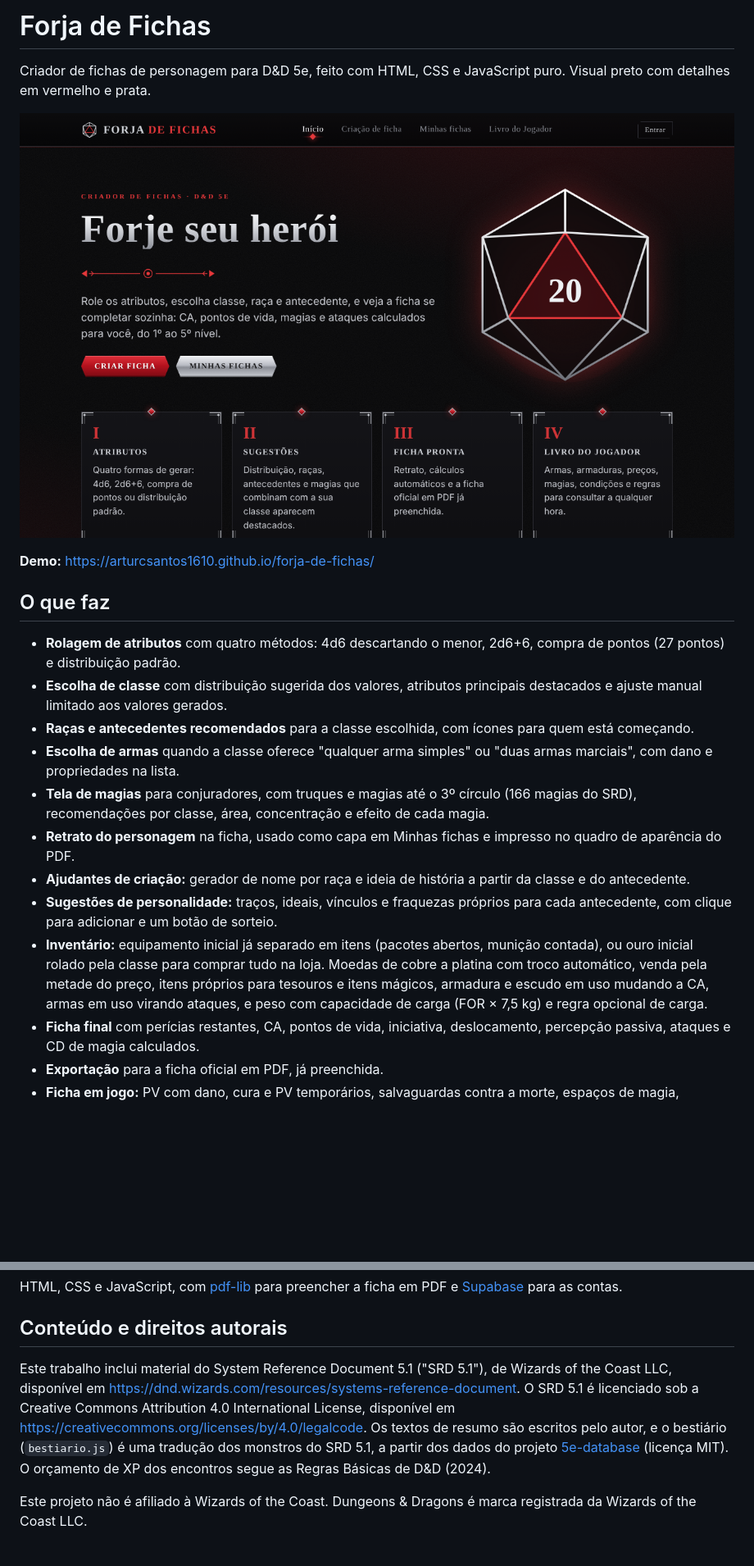
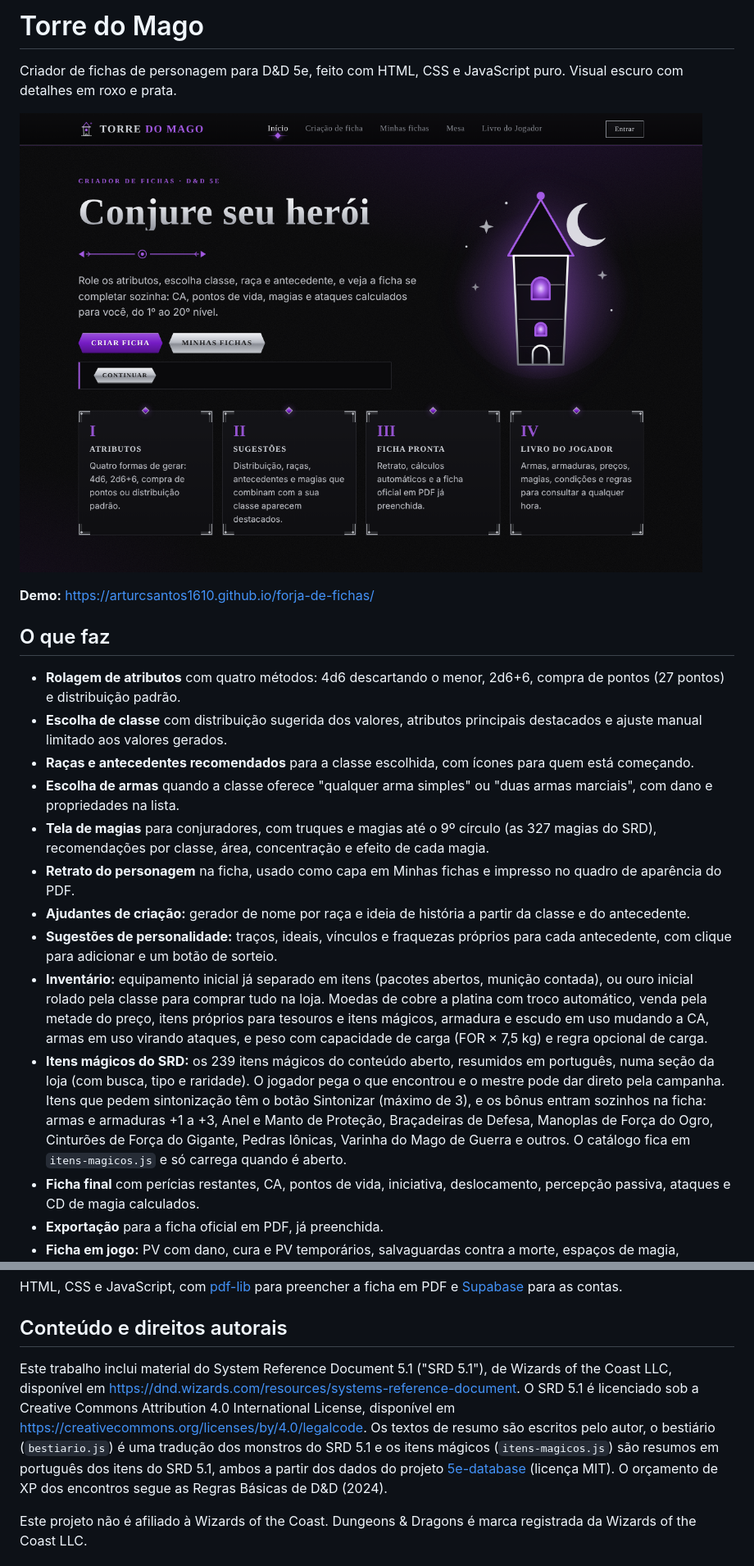
Before and after one commit to arturcsantos1610/forja-de-fichas, a Markdown page: README.md, 2 parts joined by grey strips. Shown at 82% size. Drawn GitHub-style; pictures changed too: docs/screenshot.png; blank space fills up the shorter version.

```diff
--- a/README.md
+++ b/README.md
@@ -1,6 +1,6 @@
-# Forja de Fichas
+# Torre do Mago
 
-Criador de fichas de personagem para D&D 5e, feito com HTML, CSS e JavaScript puro. Visual preto com detalhes em vermelho e prata.
+Criador de fichas de personagem para D&D 5e, feito com HTML, CSS e JavaScript puro. Visual escuro com detalhes em roxo e prata.
 
 ![Captura de tela do projeto](docs/screenshot.png)
 
@@ -12,11 +12,12 @@ Criador de fichas de personagem para D&D 5e, feito com HTML, CSS e JavaScript pu
 - **Escolha de classe** com distribuição sugerida dos valores, atributos principais destacados e ajuste manual limitado aos valores gerados.
 - **Raças e antecedentes recomendados** para a classe escolhida, com ícones para quem está começando.
 - **Escolha de armas** quando a classe oferece "qualquer arma simples" ou "duas armas marciais", com dano e propriedades na lista.
-- **Tela de magias** para conjuradores, com truques e magias até o 3º círculo (166 magias do SRD), recomendações por classe, área, concentração e efeito de cada magia.
+- **Tela de magias** para conjuradores, com truques e magias até o 9º círculo (as 327 magias do SRD), recomendações por classe, área, concentração e efeito de cada magia.
 - **Retrato do personagem** na ficha, usado como capa em Minhas fichas e impresso no quadro de aparência do PDF.
 - **Ajudantes de criação:** gerador de nome por raça e ideia de história a partir da classe e do antecedente.
 - **Sugestões de personalidade:** traços, ideais, vínculos e fraquezas próprios para cada antecedente, com clique para adicionar e um botão de sorteio.
 - **Inventário:** equipamento inicial já separado em itens (pacotes abertos, munição contada), ou ouro inicial rolado pela classe para comprar tudo na loja. Moedas de cobre a platina com troco automático, venda pela metade do preço, itens próprios para tesouros e itens mágicos, armadura e escudo em uso mudando a CA, armas em uso virando ataques, e peso com capacidade de carga (FOR × 7,5 kg) e regra opcional de carga.
+- **Itens mágicos do SRD:** os 239 itens mágicos do conteúdo aberto, resumidos em português, numa seção da loja (com busca, tipo e raridade). O jogador pega o que encontrou e o mestre pode dar direto pela campanha. Itens que pedem sintonização têm o botão Sintonizar (máximo de 3), e os bônus entram sozinhos na ficha: armas e armaduras +1 a +3, Anel e Manto de Proteção, Braçadeiras de Defesa, Manoplas de Força do Ogro, Cinturões de Força do Gigante, Pedras Iônicas, Varinha do Mago de Guerra e outros. O catálogo fica em `itens-magicos.js` e só carrega quando é aberto.
 - **Ficha final** com perícias restantes, CA, pontos de vida, iniciativa, deslocamento, percepção passiva, ataques e CD de magia calculados.
 - **Exportação** para a ficha oficial em PDF, já preenchida.
 - **Ficha em jogo:** PV com dano, cura e PV temporários, salvaguardas contra a morte, espaços de magia, recursos de classe, dados de vida, condições, concentração, inspiração e descansos curto e longo, salvando sozinha.
@@ -80,7 +85,7 @@ HTML, CSS e JavaScript, com [pdf-lib](https://pdf-lib.js.org/) para preencher a
 
 ## Conteúdo e direitos autorais
 
-Este trabalho inclui material do System Reference Document 5.1 ("SRD 5.1"), de Wizards of the Coast LLC, disponível em https://dnd.wizards.com/resources/systems-reference-document. O SRD 5.1 é licenciado sob a Creative Commons Attribution 4.0 International License, disponível em https://creativecommons.org/licenses/by/4.0/legalcode. Os textos de resumo são escritos pelo autor, e o bestiário (`bestiario.js`) é uma tradução dos monstros do SRD 5.1, a partir dos dados do projeto [5e-database](https://github.com/5e-bits/5e-database) (licença MIT). O orçamento de XP dos encontros segue as Regras Básicas de D&D (2024).
+Este trabalho inclui material do System Reference Document 5.1 ("SRD 5.1"), de Wizards of the Coast LLC, disponível em https://dnd.wizards.com/resources/systems-reference-document. O SRD 5.1 é licenciado sob a Creative Commons Attribution 4.0 International License, disponível em https://creativecommons.org/licenses/by/4.0/legalcode. Os textos de resumo são escritos pelo autor, o bestiário (`bestiario.js`) é uma tradução dos monstros do SRD 5.1 e os itens mágicos (`itens-magicos.js`) são resumos em português dos itens do SRD 5.1, ambos a partir dos dados do projeto [5e-database](https://github.com/5e-bits/5e-database) (licença MIT). O orçamento de XP dos encontros segue as Regras Básicas de D&D (2024).
 
 Este projeto não é afiliado à Wizards of the Coast. Dungeons & Dragons é marca registrada da Wizards of the Coast LLC.
 
```
Also changed, not shown: other parts of README.md (+12 -8 lines), 7 other files.
